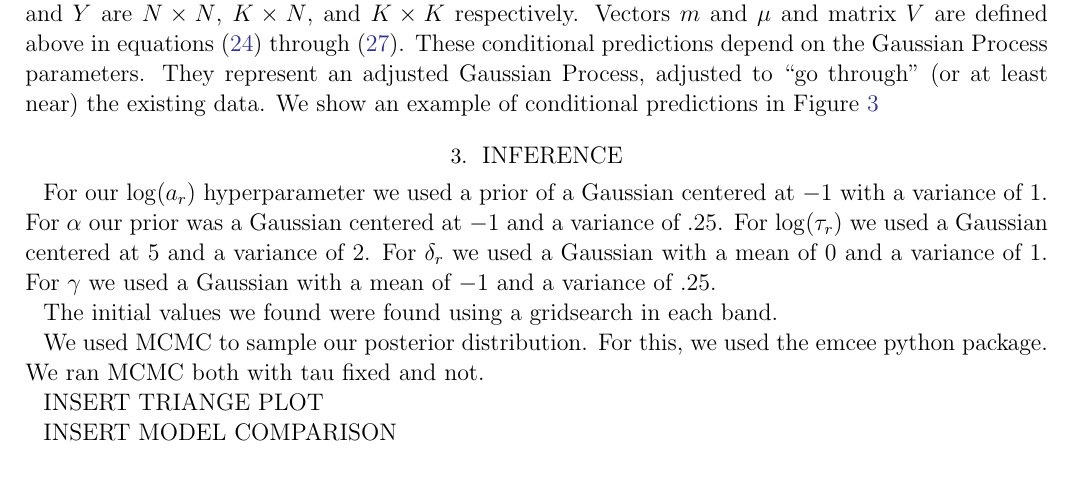
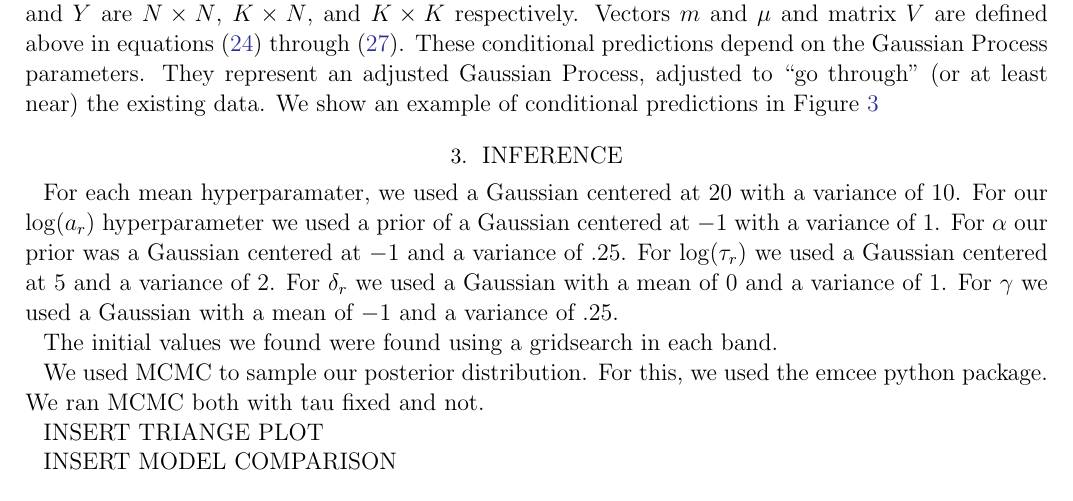
Before and after one commit to mykytyn/QuasarVariability, a LaTeX paper (documents/qv.tex): part of page 7 of 8, cut so that both start at the same text. Compiled offline with pdfLaTeX; an older LaTeX class or package is replaced by its successor.

Commit message:
Add in mean priors

```diff
--- a/documents/qv.tex
+++ b/documents/qv.tex
@@ -416,7 +416,8 @@ data.  We show an example of conditional predictions in
 
 \section{Inference}
 
-For our $\log(a_r)$ hyperparameter we used a prior of a Gaussian centered at $-1$ with a variance of $1$. For $\alpha$ our prior was a Gaussian centered at $-1$ and a variance of $.25$. For $\log(\tau_r)$ we used a Gaussian centered at $5$ and a variance of $2$. For $\delta_r$ we used a Gaussian with a mean of $0$ and a variance of $1$. For $\gamma$ we used a Gaussian with a mean of $-1$ and a variance of $.25$.
+
+For each mean hyperparamater, we used a Gaussian centered at $20$ with a variance of $10$. For our $\log(a_r)$ hyperparameter we used a prior of a Gaussian centered at $-1$ with a variance of $1$. For $\alpha$ our prior was a Gaussian centered at $-1$ and a variance of $.25$. For $\log(\tau_r)$ we used a Gaussian centered at $5$ and a variance of $2$. For $\delta_r$ we used a Gaussian with a mean of $0$ and a variance of $1$. For $\gamma$ we used a Gaussian with a mean of $-1$ and a variance of $.25$.
 
 The initial values we found were found using a gridsearch in each band.
 
```
